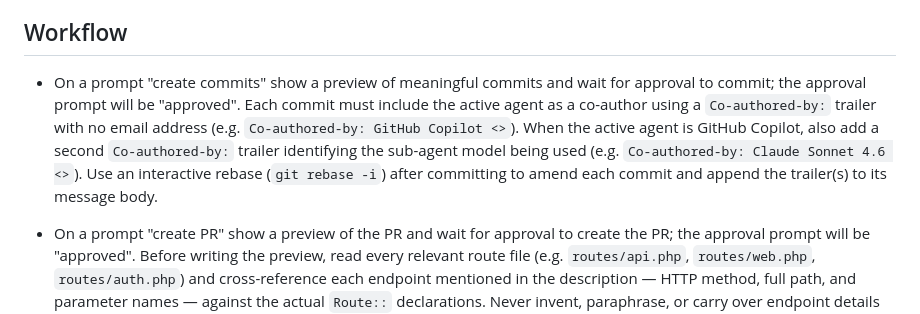
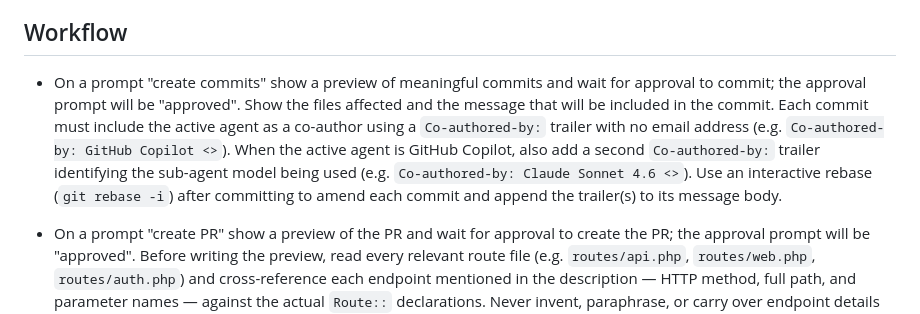
Before and after one commit to jagarcell/BurakoBoard, a Markdown page: AGENTS.md, the part around the change. GitHub-like rendering.

Commit message:
chore: clarify create-commits agent workflow instruction
Co-authored-by: GitHub Copilot <>
Co-authored-by: Claude Sonnet 4.6 <>

```diff
--- a/AGENTS.md
+++ b/AGENTS.md
@@ -15,7 +15,7 @@ During every coding session:
 
 ## Workflow
 
-- On a prompt "create commits" show a preview of meaningful commits and wait for approval to commit; the approval prompt will be "approved". Each commit must include the active agent as a co-author using a `Co-authored-by:` trailer with no email address (e.g. `Co-authored-by: GitHub Copilot <>`). When the active agent is GitHub Copilot, also add a second `Co-authored-by:` trailer identifying the sub-agent model being used (e.g. `Co-authored-by: Claude Sonnet 4.6 <>`). Use an interactive rebase (`git rebase -i`) after committing to amend each commit and append the trailer(s) to its message body.
+- On a prompt "create commits" show a preview of meaningful commits and wait for approval to commit; the approval prompt will be "approved". Show the files affected and the message that will be included in the commit. Each commit must include the active agent as a co-author using a `Co-authored-by:` trailer with no email address (e.g. `Co-authored-by: GitHub Copilot <>`). When the active agent is GitHub Copilot, also add a second `Co-authored-by:` trailer identifying the sub-agent model being used (e.g. `Co-authored-by: Claude Sonnet 4.6 <>`). Use an interactive rebase (`git rebase -i`) after committing to amend each commit and append the trailer(s) to its message body.
 - On a prompt "create PR" show a preview of the PR and wait for approval to create the PR; the approval prompt will be "approved". Before writing the preview, read every relevant route file (e.g. `routes/api.php`, `routes/web.php`, `routes/auth.php`) and cross-reference each endpoint mentioned in the description — HTTP method, full path, and parameter names — against the actual `Route::` declarations. Never invent, paraphrase, or carry over endpoint details from commit messages alone; every endpoint reference in the PR must exactly match its definition in the source PHP route files. Every PR description must follow this structure, including only the sections that apply:
 
   **Title** — imperative, prefixed with the conventional commit type (e.g. `feat:`, `fix:`, `chore:`).
```
